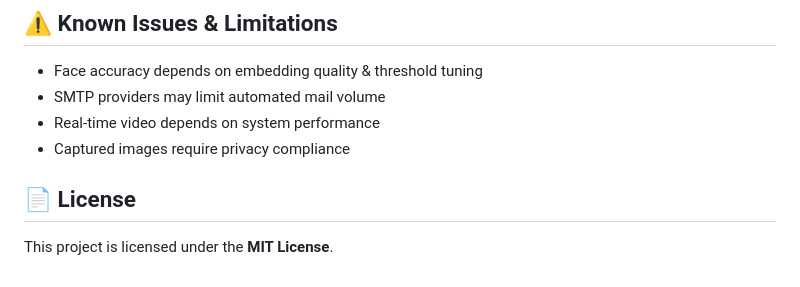
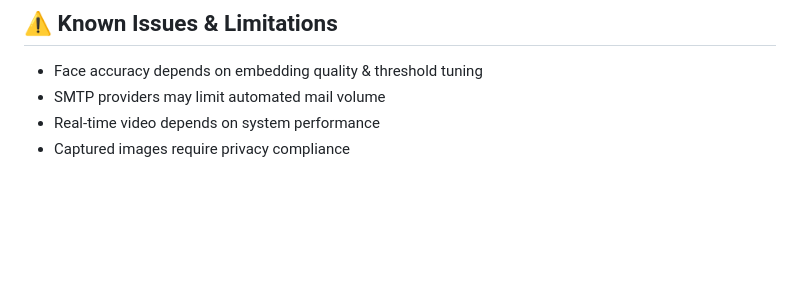
Before and after one commit to nogil07/AUTOMATED-ID-CARD-ENFORCEMENT-SYSTEM-, a Markdown page: README.md, the part around the change. Drawn GitHub-style; blank space fills up the shorter version.

Commit message:
Remove license section from README
Removed license section from README.

```diff
--- a/README.md
+++ b/README.md
@@ -93,7 +93,3 @@ python app.py
 * SMTP providers may limit automated mail volume
 * Real-time video depends on system performance
 * Captured images require privacy compliance
-
-## 📄 License
-
-This project is licensed under the **MIT License**.
```
